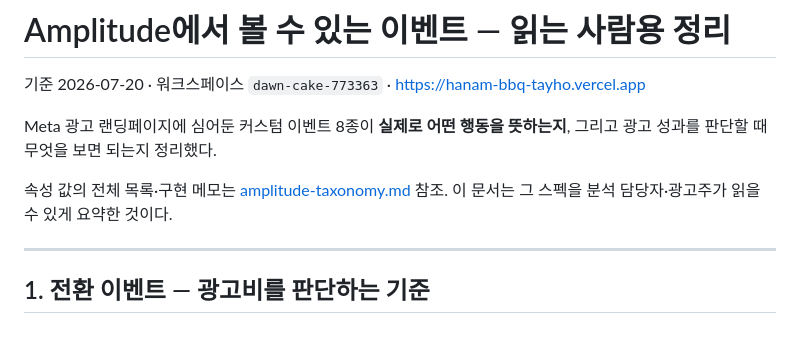
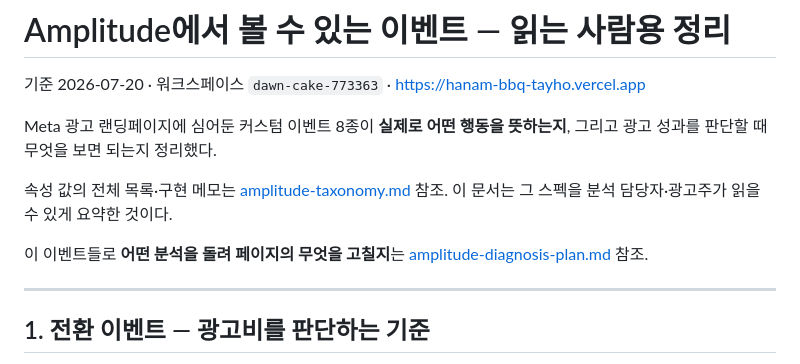
Before and after one commit to kimyeseul3149/hanam-bbq-tayho, a Markdown page: docs/analytics/amplitude-events-guide.md, the part around the change. Drawn GitHub-style; blank space fills up the shorter version.

Commit message:
docs(analytics): link events guide to the diagnosis plan
Co-Authored-By: Claude Opus 4.8 <noreply@anthropic.com>

```diff
--- a/docs/analytics/amplitude-events-guide.md
+++ b/docs/analytics/amplitude-events-guide.md
@@ -7,6 +7,9 @@ Meta 광고 랜딩페이지에 심어둔 커스텀 이벤트 8종이 **실제로
 
 속성 값의 전체 목록·구현 메모는 [amplitude-taxonomy.md](amplitude-taxonomy.md) 참조.
 이 문서는 그 스펙을 분석 담당자·광고주가 읽을 수 있게 요약한 것이다.
+
+이 이벤트들로 **어떤 분석을 돌려 페이지의 무엇을 고칠지**는
+[amplitude-diagnosis-plan.md](amplitude-diagnosis-plan.md) 참조.
 
 ---
 
```
